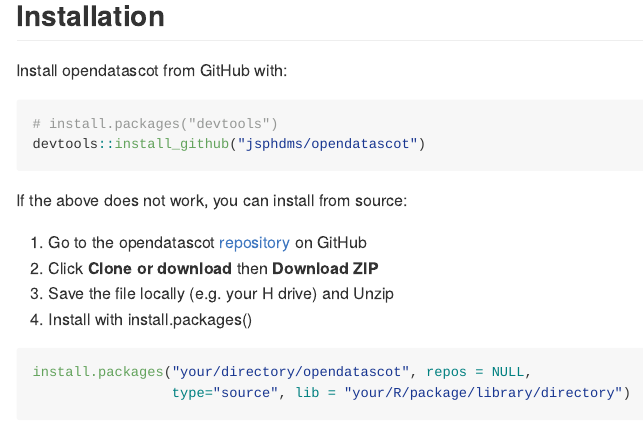
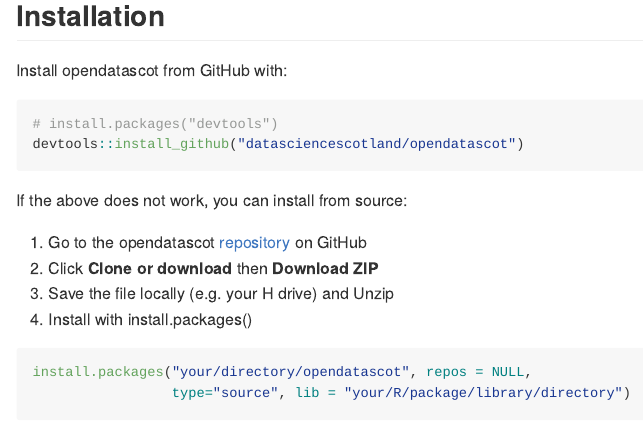
Before and after one commit to ScotGovAnalysis/opendatascot, an R Markdown document (README.Rmd): the page in a window 1100 px wide, from 210 px down. Rendered offline with R 4.5, knitr and Pandoc, with nearby package versions; badge pictures from the web are left out.

Commit message:
Update README.Rmd

````diff
--- a/README.Rmd
+++ b/README.Rmd
@@ -24,13 +24,13 @@
 
 ``` r
 # install.packages("devtools")
-devtools::install_github("jsphdms/opendatascot")
+devtools::install_github("datasciencescotland/opendatascot")
 ```
 
 If the above does not work, you can install from source:
 
 1.  Go to the opendatascot
-    [repository](https://github.com/jsphdms/opendatascot) on GitHub
+    [repository](https://github.com/datasciencescotland/opendatascot) on GitHub
 2.  Click **Clone or download** then **Download ZIP**
 3.  Save the file locally (e.g. your H drive) and Unzip
 4.  Install with install.packages()
````
Also changed, not shown: README.Rmd (2 more changed lines).
